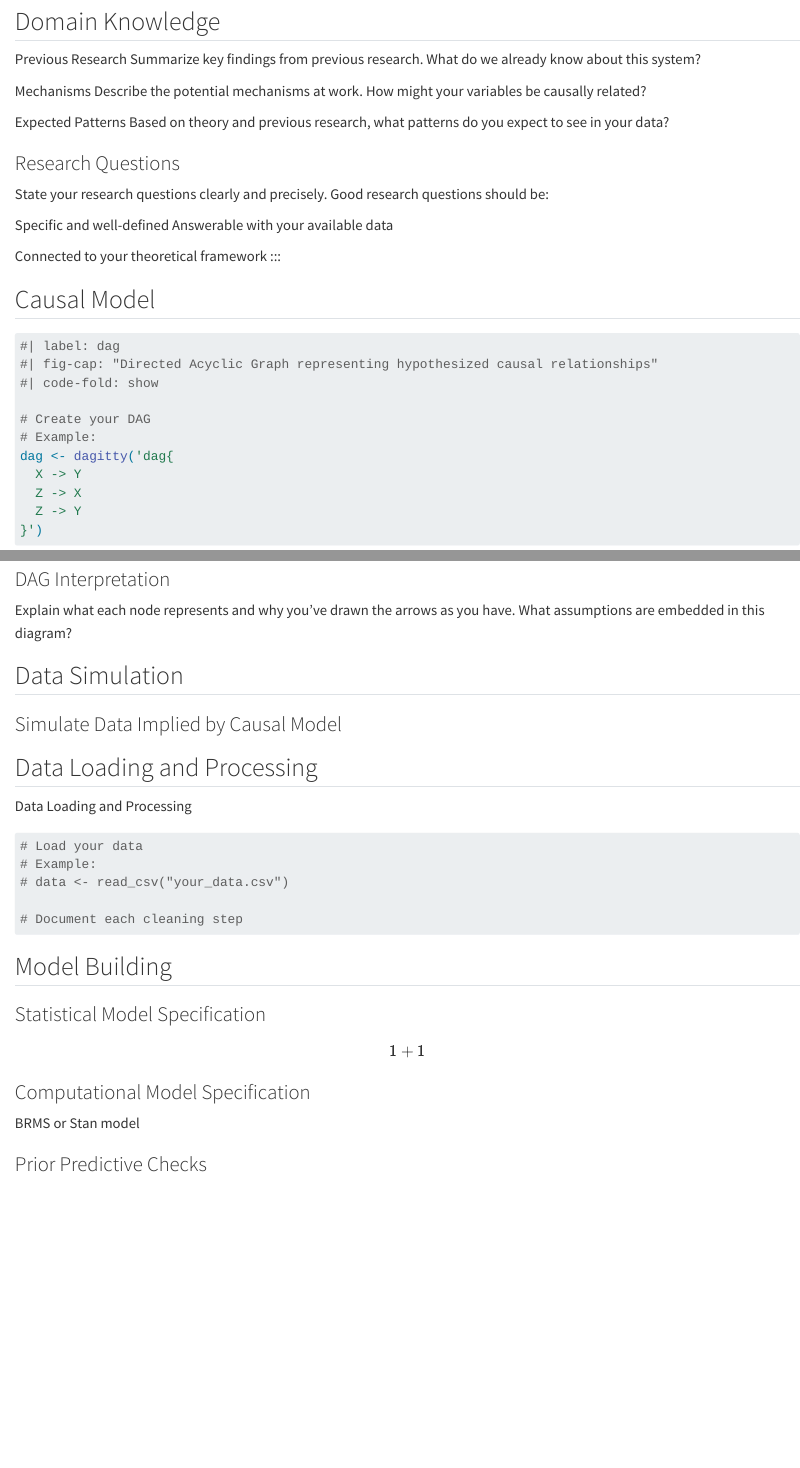
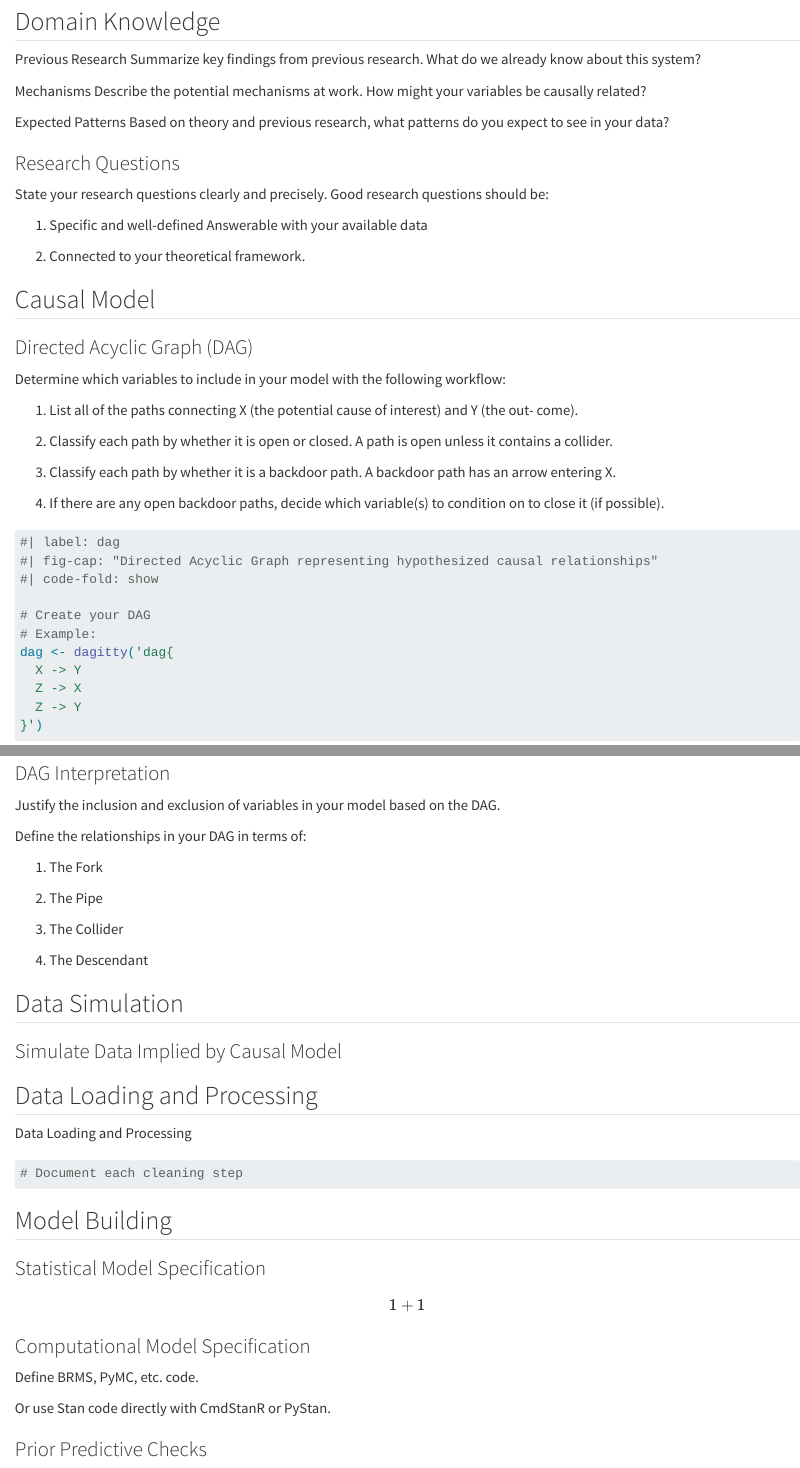
Before and after one commit to MichaelPaulLight/basketball, a Quarto document (notebooks/Bayesian Workflow/template_bayesian-workflow.qmd): the page in a window 1100 px wide, from 350 px down, and a second part further down, joined at a grey line. Rendered offline with R 4.5, knitr and Pandoc in place of Quarto, with nearby package versions; code that draws random numbers runs with fixed seeds of ours; some code elsewhere in the file could not run offline.

Commit message:
Update Dashboards. Update workflow.

````diff
--- a/notebooks/Bayesian Workflow/template_bayesian-workflow.qmd
+++ b/notebooks/Bayesian Workflow/template_bayesian-workflow.qmd
@@ -37,11 +37,23 @@ Expected Patterns Based on theory and previous research, what patterns do you ex
 
 State your research questions clearly and precisely. Good research questions should be:
 
-Specific and well-defined Answerable with your available data
+1. Specific and well-defined Answerable with your available data
 
-Connected to your theoretical framework :::
+2. Connected to your theoretical framework.
 
 ## Causal Model
+
+### Directed Acyclic Graph (DAG)
+
+Determine which variables to include in your model with the following workflow:
+
+1. List all of the paths connecting X (the potential cause of interest) and Y (the out- come).
+
+2. Classify each path by whether it is open or closed. A path is open unless it contains a collider.
+
+3. Classify each path by whether it is a backdoor path. A backdoor path has an arrow entering X.
+
+4. If there are any open backdoor paths, decide which variable(s) to condition on to close it (if possible).
 
 ```{r}
 
@@ -64,7 +76,17 @@ ggdag(dag) +
 
 ### DAG Interpretation
 
-Explain what each node represents and why you've drawn the arrows as you have. What assumptions are embedded in this diagram?
+Justify the inclusion and exclusion of variables in your model based on the DAG.
+
+Define the relationships in your DAG in terms of:
+
+1. The Fork
+
+2. The Pipe
+
+3. The Collider
+
+4. The Descendant
 
 ## Data Simulation
 
@@ -80,17 +102,11 @@ Data Loading and Processing
 
 ```{r}
 
-# Load your data
-# Example:
-# data <- read_csv("your_data.csv")
-
 # Document each cleaning step
 
 ```
 
 ## Model Building
-
-###
 
 ### Statistical Model Specification
 
@@ -100,7 +116,9 @@ $$
 
 ### Computational Model Specification
 
-BRMS or Stan model
+Define BRMS, PyMC, etc. code.
+
+Or use Stan code directly with CmdStanR or PyStan.
 
 ```{r}
 
````
